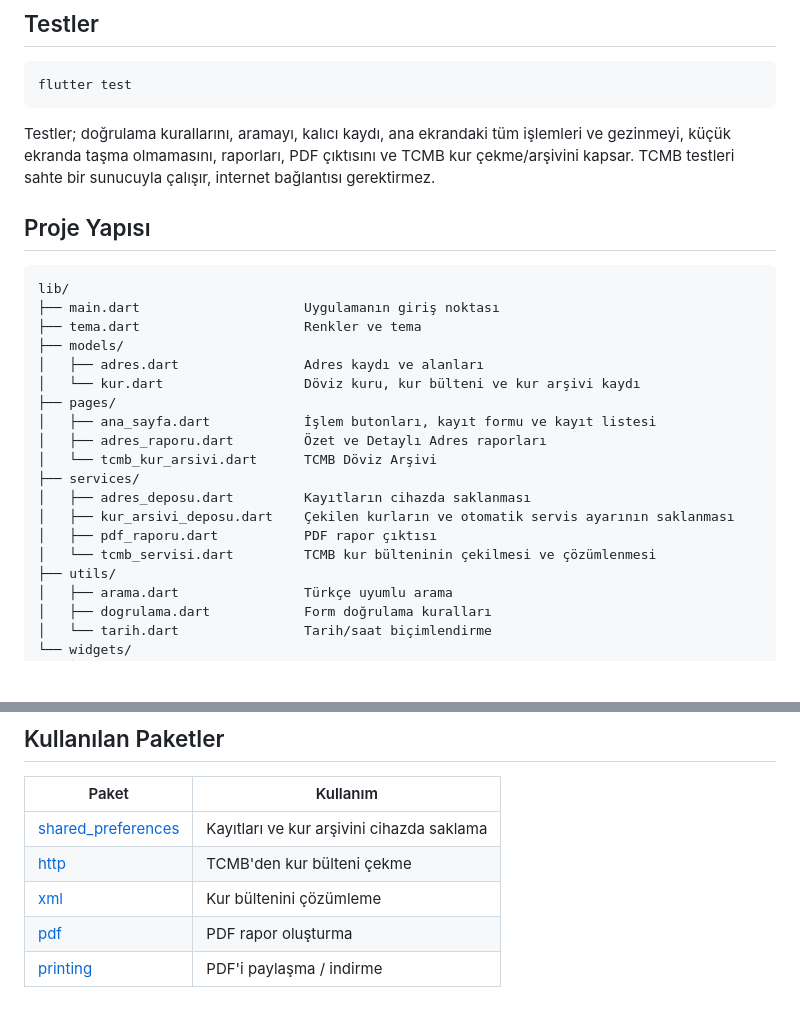
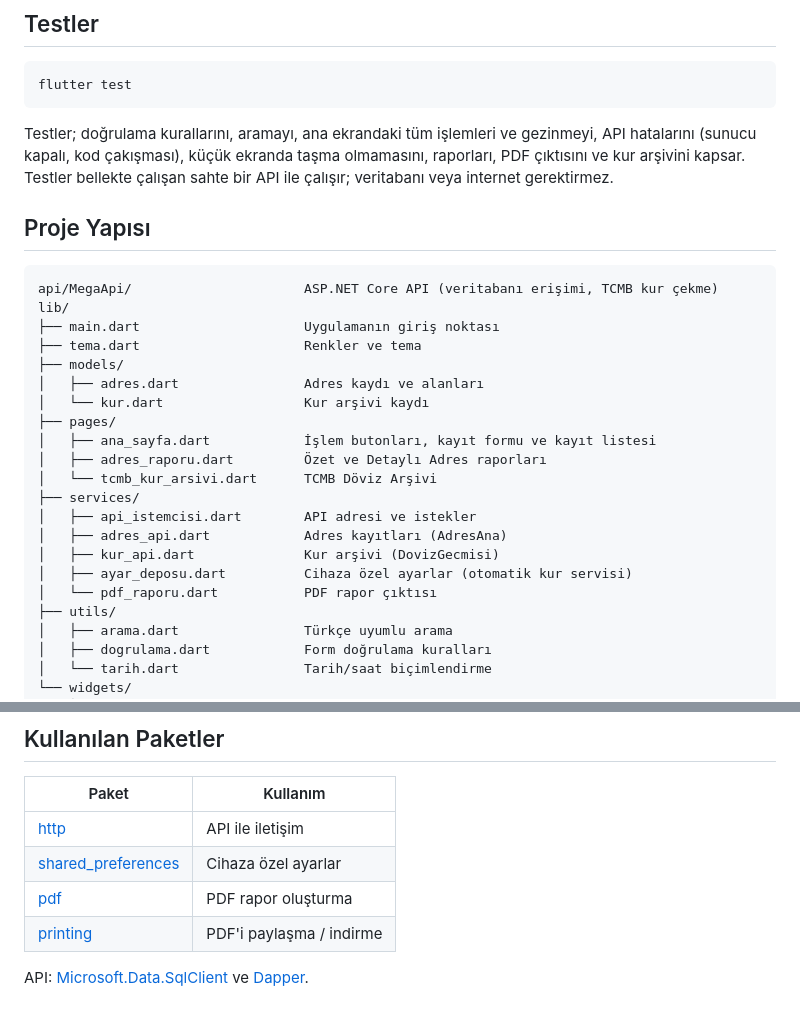
Before and after one commit to begummkayaa/kurumsal-adres-yonetim-mobil, a Markdown page: README.md, 2 parts joined by grey strips. Rendered like a GitHub page; blank space fills up the shorter version.

````diff
--- a/README.md
+++ b/README.md
@@ -38,26 +70,28 @@ flutter run -d chrome    # tarayıcıda
 flutter test
 ```
 
-Testler; doğrulama kurallarını, aramayı, kalıcı kaydı, ana ekrandaki tüm işlemleri ve gezinmeyi, küçük ekranda taşma olmamasını, raporları, PDF çıktısını ve TCMB kur çekme/arşivini kapsar. TCMB testleri sahte bir sunucuyla çalışır, internet bağlantısı gerektirmez.
+Testler; doğrulama kurallarını, aramayı, ana ekrandaki tüm işlemleri ve gezinmeyi, API hatalarını (sunucu kapalı, kod çakışması), küçük ekranda taşma olmamasını, raporları, PDF çıktısını ve kur arşivini kapsar. Testler bellekte çalışan sahte bir API ile çalışır; veritabanı veya internet gerektirmez.
 
 ## Proje Yapısı
 
 ```
+api/MegaApi/                      ASP.NET Core API (veritabanı erişimi, TCMB kur çekme)
 lib/
 ├── main.dart                     Uygulamanın giriş noktası
 ├── tema.dart                     Renkler ve tema
 ├── models/
 │   ├── adres.dart                Adres kaydı ve alanları
-│   └── kur.dart                  Döviz kuru, kur bülteni ve kur arşivi kaydı
+│   └── kur.dart                  Kur arşivi kaydı
 ├── pages/
 │   ├── ana_sayfa.dart            İşlem butonları, kayıt formu ve kayıt listesi
 │   ├── adres_raporu.dart         Özet ve Detaylı Adres raporları
 │   └── tcmb_kur_arsivi.dart      TCMB Döviz Arşivi
 ├── services/
-│   ├── adres_deposu.dart         Kayıtların cihazda saklanması
-│   ├── kur_arsivi_deposu.dart    Çekilen kurların ve otomatik servis ayarının saklanması
-│   ├── pdf_raporu.dart           PDF rapor çıktısı
-│   └── tcmb_servisi.dart         TCMB kur bülteninin çekilmesi ve çözümlenmesi
+│   ├── api_istemcisi.dart        API adresi ve istekler
+│   ├── adres_api.dart            Adres kayıtları (AdresAna)
+│   ├── kur_api.dart              Kur arşivi (DovizGecmisi)
+│   ├── ayar_deposu.dart          Cihaza özel ayarlar (otomatik kur servisi)
+│   └── pdf_raporu.dart           PDF rapor çıktısı
 ├── utils/
 │   ├── arama.dart                Türkçe uyumlu arama
 │   ├── dogrulama.dart            Form doğrulama kuralları
@@ -75,8 +109,9 @@ assets/fonts/                     PDF için Roboto (SIL Open Font License)
 
 | Paket | Kullanım |
 |---|---|
-| [shared_preferences](https://pub.dev/packages/shared_preferences) | Kayıtları ve kur arşivini cihazda saklama |
-| [http](https://pub.dev/packages/http) | TCMB'den kur bülteni çekme |
-| [xml](https://pub.dev/packages/xml) | Kur bültenini çözümleme |
+| [http](https://pub.dev/packages/http) | API ile iletişim |
+| [shared_preferences](https://pub.dev/packages/shared_preferences) | Cihaza özel ayarlar |
 | [pdf](https://pub.dev/packages/pdf) | PDF rapor oluşturma |
 | [printing](https://pub.dev/packages/printing) | PDF'i paylaşma / indirme |
+
+API: [Microsoft.Data.SqlClient](https://www.nuget.org/packages/Microsoft.Data.SqlClient) ve [Dapper](https://www.nuget.org/packages/Dapper).
````
Also changed, not shown: other parts of README.md (+42 -10 lines).
